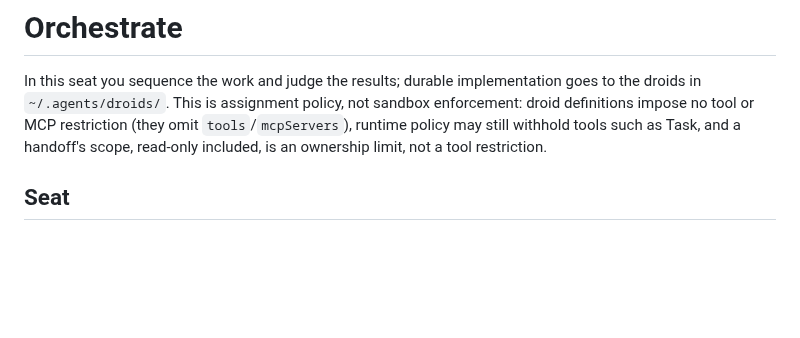
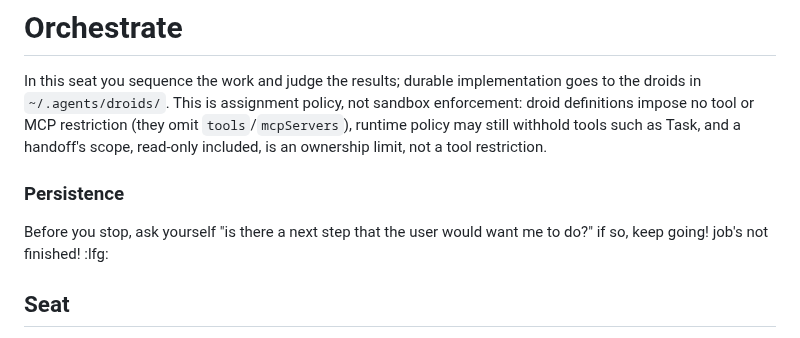
Before and after one commit to ain3sh/.agents, a Markdown page: skills/orchestrate/SKILL.md, the part around the change. GitHub-like rendering; blank space fills up the shorter version.

Commit message:
chore(skills): astra wording

```diff
--- a/skills/orchestrate/SKILL.md
+++ b/skills/orchestrate/SKILL.md
@@ -12,6 +12,10 @@ policy, not sandbox enforcement: droid definitions impose no tool or MCP
 restriction (they omit `tools`/`mcpServers`), runtime policy may still withhold
 tools such as Task, and a handoff's scope, read-only included, is an ownership
 limit, not a tool restriction.
+
+### Persistence
+
+Before you stop, ask yourself "is there a next step that the user would want me to do?" if so, keep going! job's not finished! :lfg:
 
 ## Seat
 
```
